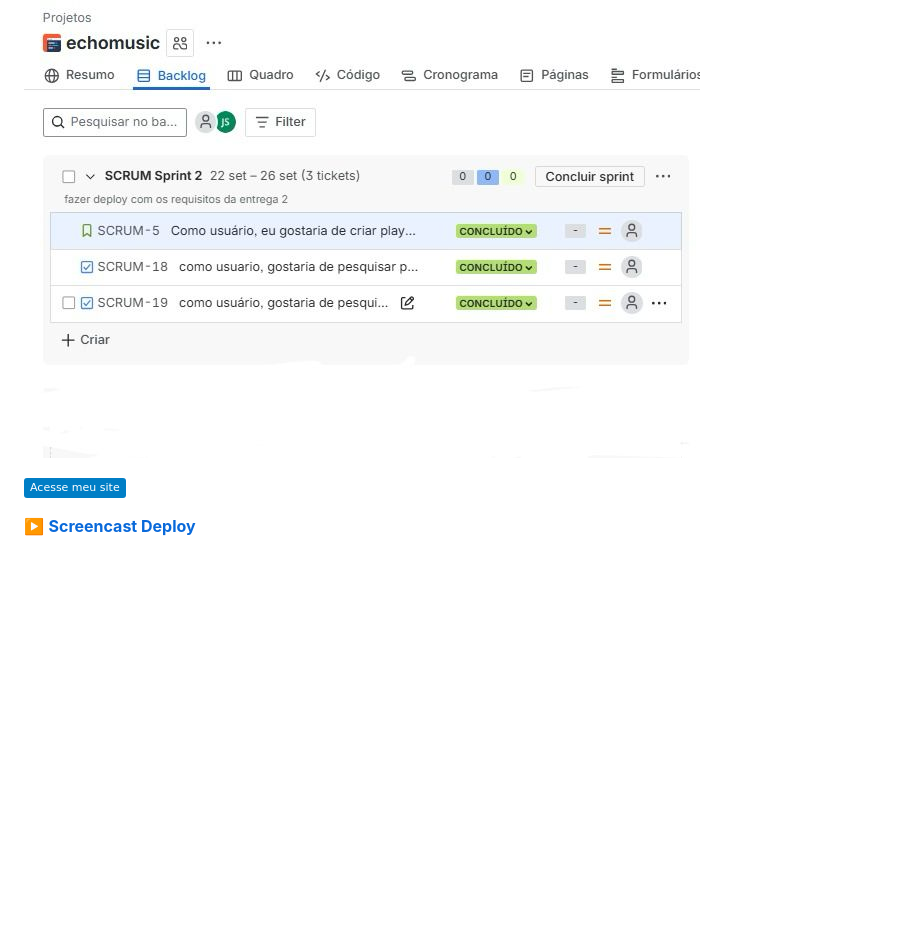
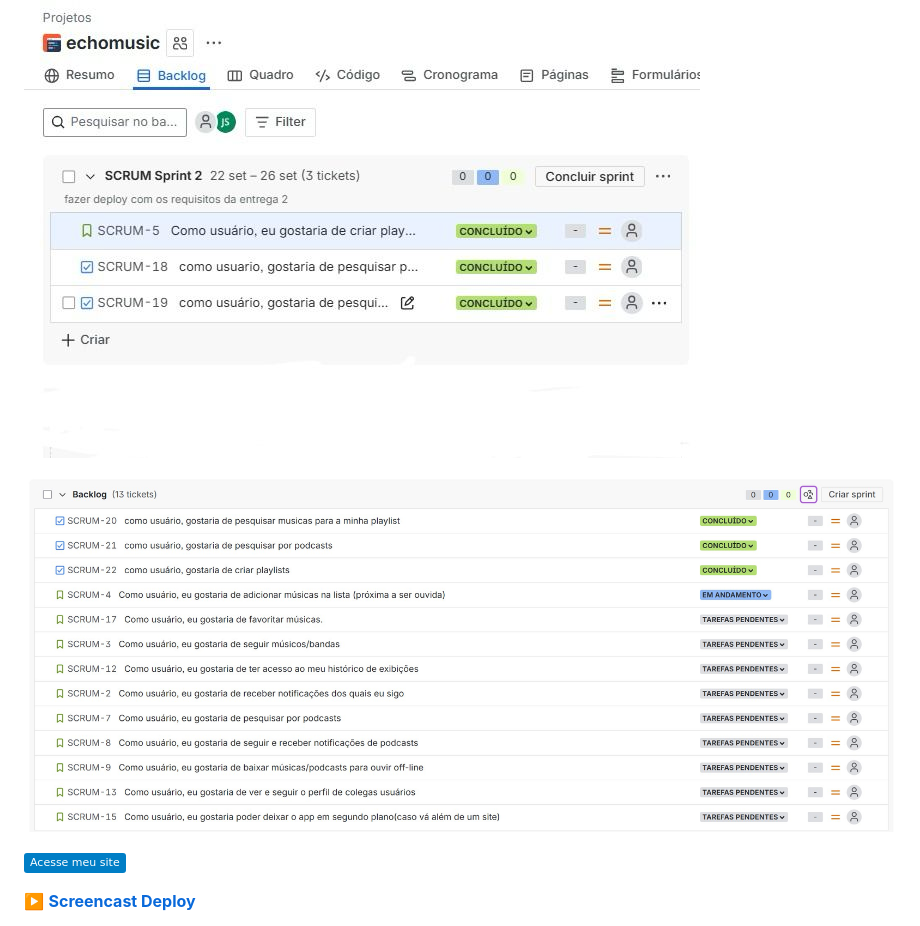
Before and after one commit to pedrolgguerra1/echo_music, a Markdown page: README.md, the part around the change printed below. GitHub-like rendering; pictures changed too: backlogjira.jpg (added); folded sections open; badges without logos; blank space fills up the shorter version.

Commit message:
backlog no readme

```diff
--- a/README.md
+++ b/README.md
@@ -40,5 +40,7 @@ Com ele, você pode explorar playlists, descobrir novos artistas e curtir suas f
 
 ![sprint 2](sprint2.jpg)
+
+![backlog](backlogjira.jpg)
 
 
   [![Site](https://img.shields.io/badge/Acesse%20meu%20site-blue)](https://alvezz.pythonanywhere.com)
```
Also changed, not shown: other parts of README.md (+1 -1 lines).
